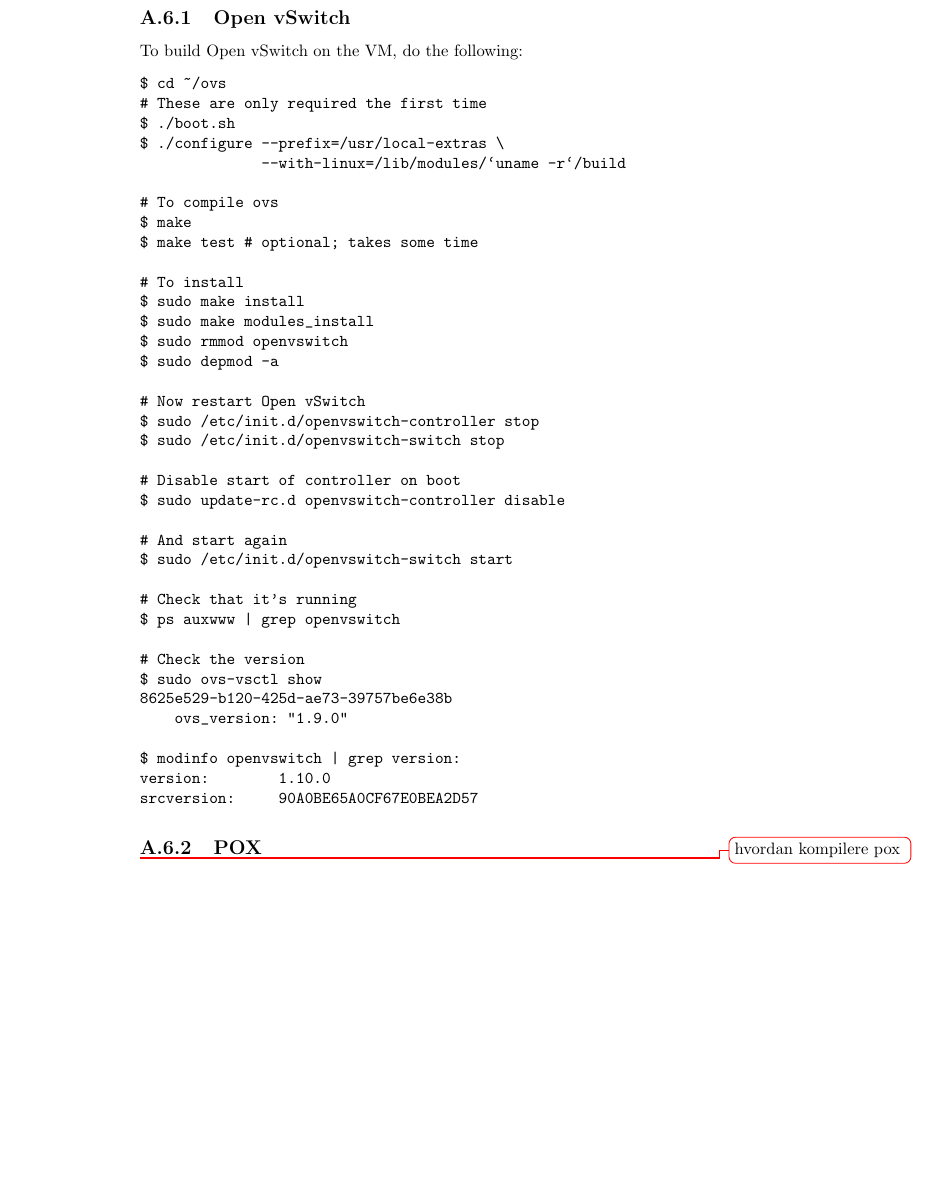
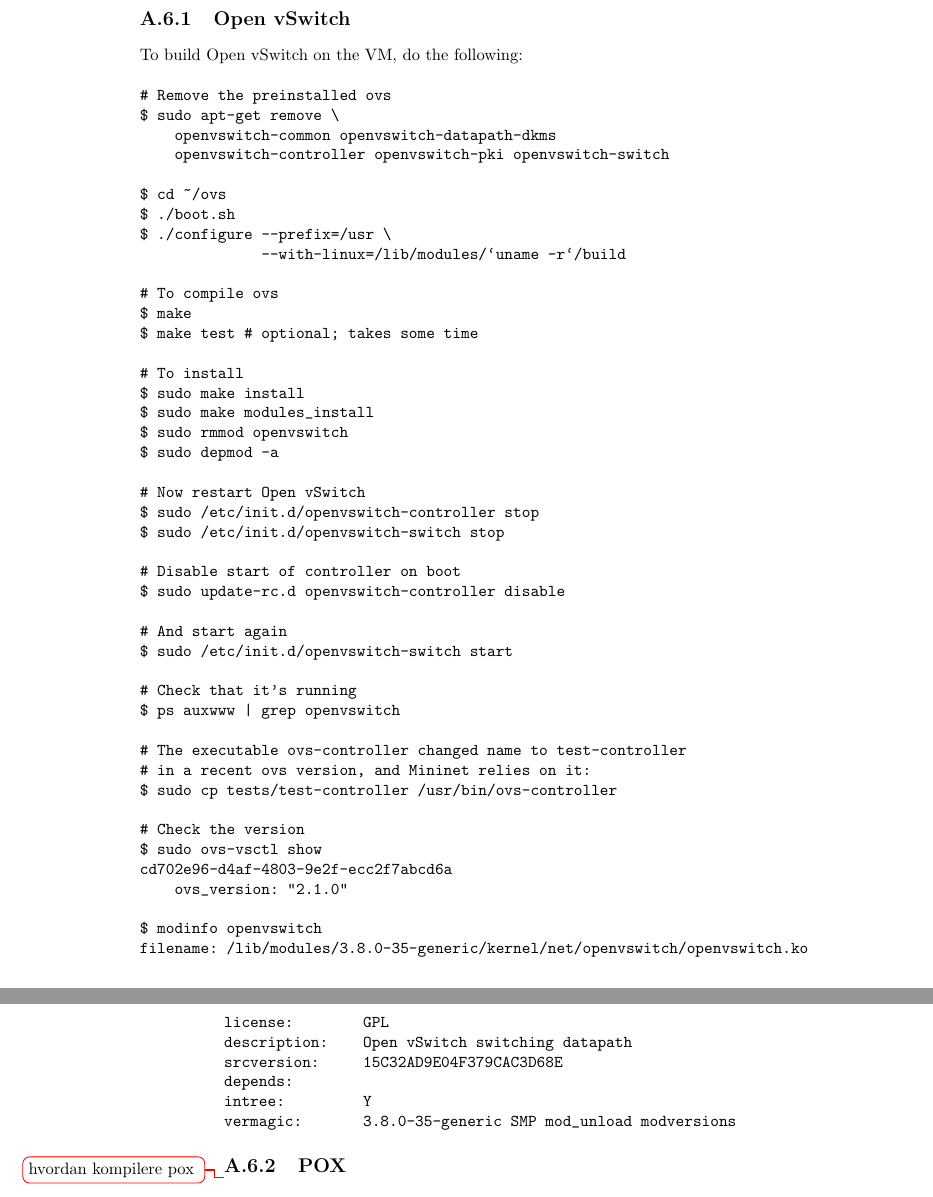
Before and after one commit to cslarsen/bachelor, a LaTeX thesis (thesis/thesis.tex, which reads thesis/appendix-mininet.tex): part of page 57 of 63 before the commit and two parts of pages 57 and 58 of 63 after it, the two joined at a grey line, cut so that both start at the same text, the shorter picture padded with empty space. Compiled offline with pdfLaTeX.

Commit message:
Added ovs-controller note

```diff
--- a/thesis/appendix-mininet.tex
+++ b/thesis/appendix-mininet.tex
@@ -200,10 +200,14 @@
 To build Open vSwitch on the VM, do the following:
 
 \begin{Verbatim}
+# Remove the preinstalled ovs
+$ sudo apt-get remove \
+    openvswitch-common openvswitch-datapath-dkms
+    openvswitch-controller openvswitch-pki openvswitch-switch
+
 $ cd ~/ovs
-# These are only required the first time
 $ ./boot.sh
-$ ./configure --prefix=/usr/local-extras \
+$ ./configure --prefix=/usr \
               --with-linux=/lib/modules/`uname -r`/build
 
 # To compile ovs
@@ -229,14 +233,23 @@
 # Check that it's running
 $ ps auxwww | grep openvswitch
 
+# The executable ovs-controller changed name to test-controller
+# in a recent ovs version, and Mininet relies on it:
+$ sudo cp tests/test-controller /usr/bin/ovs-controller
+
 # Check the version
 $ sudo ovs-vsctl show
-8625e529-b120-425d-ae73-39757be6e38b
-    ovs_version: "1.9.0"
+cd702e96-d4af-4803-9e2f-ecc2f7abcd6a
+    ovs_version: "2.1.0"
 
-$ modinfo openvswitch | grep version:
-version:        1.10.0
-srcversion:     90A0BE65A0CF67E0BEA2D57
+$ modinfo openvswitch
+filename: /lib/modules/3.8.0-35-generic/kernel/net/openvswitch/openvswitch.ko
+license:        GPL
+description:    Open vSwitch switching datapath
+srcversion:     15C32AD9E04F379CAC3D68E
+depends:
+intree:         Y
+vermagic:       3.8.0-35-generic SMP mod_unload modversions
 \end{Verbatim}
 
 \subsection{POX}
```
